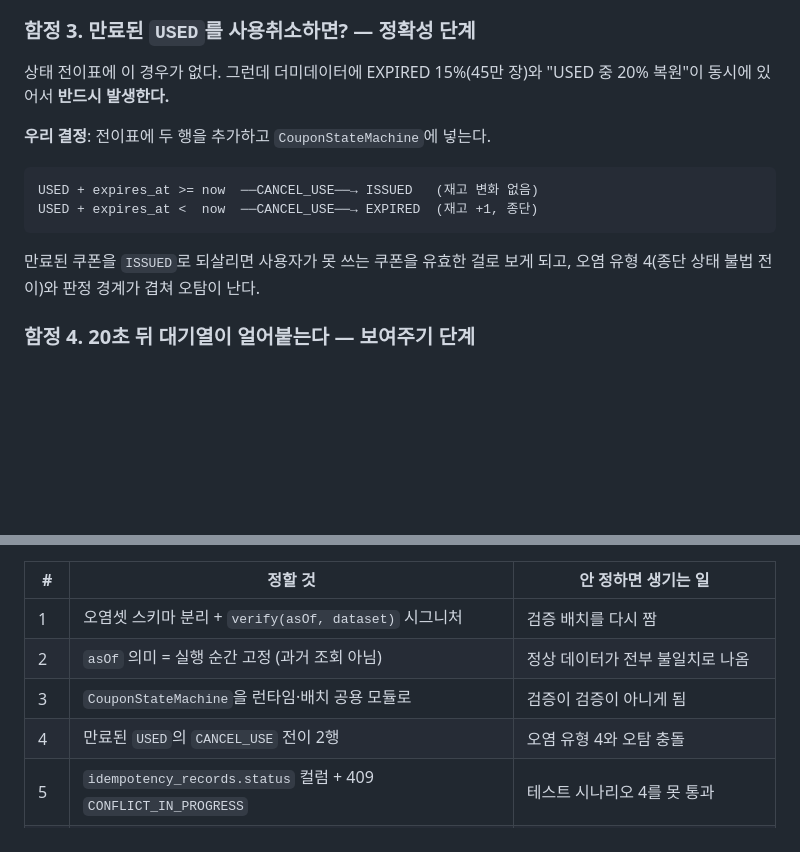
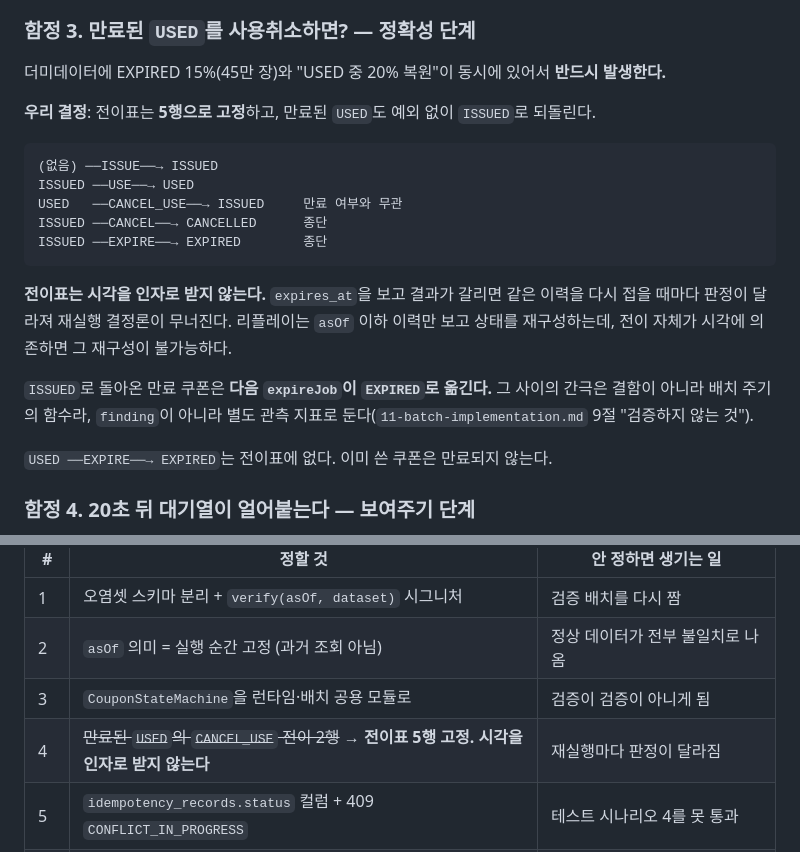
Before and after one commit to coupon-yaho/cy-be, a Markdown page: docs/01-what-we-build.md, 2 parts joined by grey strips. GitHub-like rendering; blank space fills up the shorter version.

Commit message:
docs/CY-16 만료된 USED 의 사용취소 결정을 확정본으로 바꾼다
전이표에 두 행을 더해 만료 여부로 결과를 가르자는 초안이 남아 있었다.
시드 저장소의 contract.json 은 5행이고 CouponStateMachine 도 5행이라,
문서만 폐기된 안을 가리키고 있었다.

전이표는 시각을 인자로 받지 않는다. expires_at 을 보고 결과가 갈리면 같은
이력을 다시 접을 때마다 판정이 달라져 재실행 결정론이 무너진다. 리플레이는
asOf 이하 이력만 보고 상태를 재구성하는데 전이가 시각에 의존하면 그 재구성이
성립하지 않는다.

ISSUED 로 돌아온 만료 쿠폰은 다음 expireJob 이 옮긴다. 그 간극은 결함이 아니라
배치 주기의 함수라 finding 이 아니라 관측 지표다.

질문 자체는 남긴다. 더미데이터에 EXPIRED 45만 장과 USED 복원이 함께 있어
반드시 발생하는데, 결정만 지우면 같은 안이 다시 올라온다.

````diff
--- a/docs/01-what-we-build.md
+++ b/docs/01-what-we-build.md
@@ -121,16 +121,23 @@ asOf >= max(coupon_histories.created_at)
 
 ### 함정 3. 만료된 `USED`를 사용취소하면? — 정확성 단계
 
-상태 전이표에 이 경우가 없다. 그런데 더미데이터에 EXPIRED 15%(45만 장)와 "USED 중 20% 복원"이 동시에 있어서 **반드시 발생한다.**
+더미데이터에 EXPIRED 15%(45만 장)와 "USED 중 20% 복원"이 동시에 있어서 **반드시 발생한다.**
 
-**우리 결정**: 전이표에 두 행을 추가하고 `CouponStateMachine`에 넣는다.
+**우리 결정**: 전이표는 **5행으로 고정**하고, 만료된 `USED`도 예외 없이 `ISSUED`로 되돌린다.
 
 ```
-USED + expires_at >= now  ──CANCEL_USE──→ ISSUED   (재고 변화 없음)
-USED + expires_at <  now  ──CANCEL_USE──→ EXPIRED  (재고 +1, 종단)
+(없음) ──ISSUE──→ ISSUED
+ISSUED ──USE──→ USED
+USED   ──CANCEL_USE──→ ISSUED     만료 여부와 무관
+ISSUED ──CANCEL──→ CANCELLED      종단
+ISSUED ──EXPIRE──→ EXPIRED        종단
 ```
 
-만료된 쿠폰을 `ISSUED`로 되살리면 사용자가 못 쓰는 쿠폰을 유효한 걸로 보게 되고, 오염 유형 4(종단 상태 불법 전이)와 판정 경계가 겹쳐 오탐이 난다.
+**전이표는 시각을 인자로 받지 않는다.** `expires_at`을 보고 결과가 갈리면 같은 이력을 다시 접을 때마다 판정이 달라져 재실행 결정론이 무너진다. 리플레이는 `asOf` 이하 이력만 보고 상태를 재구성하는데, 전이 자체가 시각에 의존하면 그 재구성이 불가능하다.
+
+`ISSUED`로 돌아온 만료 쿠폰은 **다음 `expireJob`이 `EXPIRED`로 옮긴다.** 그 사이의 간극은 결함이 아니라 배치 주기의 함수라, `finding`이 아니라 별도 관측 지표로 둔다(`11-batch-implementation.md` 9절 "검증하지 않는 것").
+
+`USED ──EXPIRE──→ EXPIRED`는 전이표에 없다. 이미 쓴 쿠폰은 만료되지 않는다.
 
 ### 함정 4. 20초 뒤 대기열이 얼어붙는다 — 보여주기 단계
 
@@ -270,7 +277,7 @@ D1에 앉아서 30분이면 끝나는 것들. 안 정하고 시작하면 나중
 | 1 | 오염셋 스키마 분리 + `verify(asOf, dataset)` 시그니처 | 검증 배치를 다시 짬 |
 | 2 | `asOf` 의미 = 실행 순간 고정 (과거 조회 아님) | 정상 데이터가 전부 불일치로 나옴 |
 | 3 | `CouponStateMachine`을 런타임·배치 공용 모듈로 | 검증이 검증이 아니게 됨 |
-| 4 | 만료된 `USED`의 `CANCEL_USE` 전이 2행 | 오염 유형 4와 오탐 충돌 |
+| 4 | ~~만료된 `USED`의 `CANCEL_USE` 전이 2행~~ → **전이표 5행 고정. 시각을 인자로 받지 않는다** | 재실행마다 판정이 달라짐 |
 | 5 | `idempotency_records.status` 컬럼 + 409 `CONFLICT_IN_PROGRESS` | 테스트 시나리오 4를 못 통과 |
 | 6 | `NO_ENTRY_TOKEN` → 400 | k6가 매 요청 JSON 파싱 |
 | 7 | JWT 시드 → CSV → k6 파이프라인 | `/entry`→`/issue` 테스트 자체가 막힘 |
````
